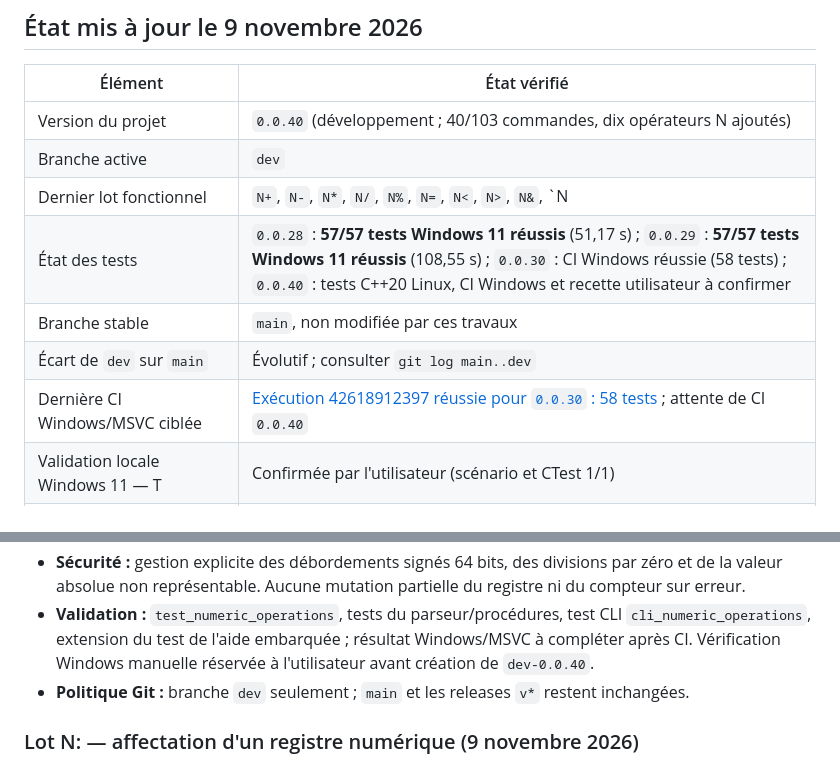
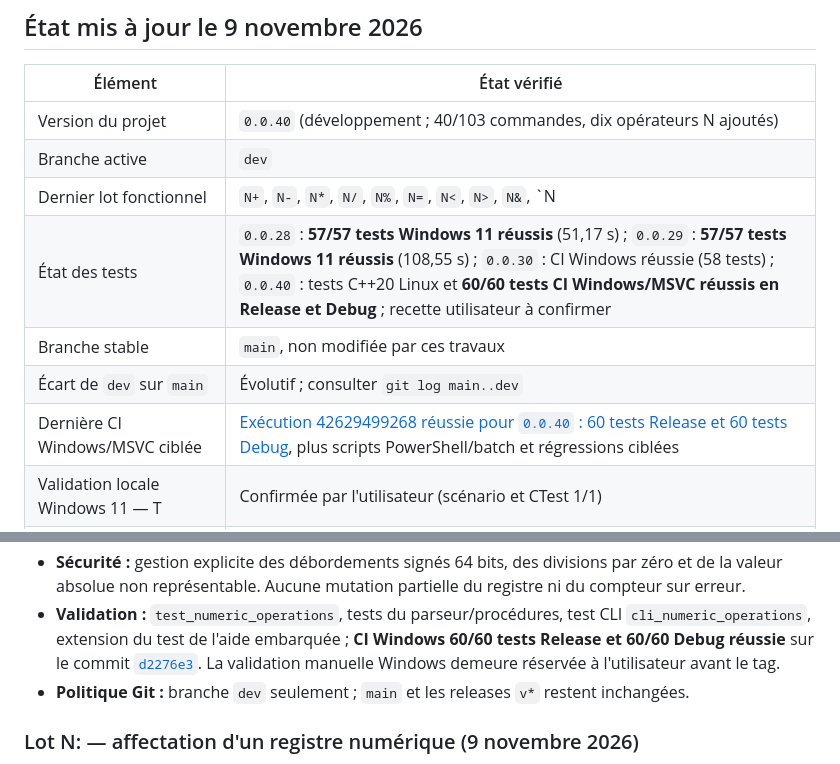
Before and after one commit to PatrickRioche/FREDPP, a Markdown page: docs/project/DEVELOPMENT_LOG.md, 2 parts joined by grey strips. Rendered like a GitHub page.

Commit message:
docs(dev): record full Windows CI success for v0.0.40

```diff
--- a/docs/project/DEVELOPMENT_LOG.md
+++ b/docs/project/DEVELOPMENT_LOG.md
@@ -18,10 +18,10 @@ conservent leurs horodatages originaux en UTC.
 | Version du projet | `0.0.40` (développement ; 40/103 commandes, dix opérateurs N ajoutés) |
 | Branche active | `dev` |
 | Dernier lot fonctionnel | `N+`, `N-`, `N*`, `N/`, `N%`, `N=`, `N<`, `N>`, `N&`, `N|` en interactif et procédure ; recette Windows utilisateur attendue |
-| État des tests | `0.0.28` : **57/57 tests Windows 11 réussis** (51,17 s) ; `0.0.29` : **57/57 tests Windows 11 réussis** (108,55 s) ; `0.0.30` : CI Windows réussie (58 tests) ; `0.0.40` : tests C++20 Linux, CI Windows et recette utilisateur à confirmer |
+| État des tests | `0.0.28` : **57/57 tests Windows 11 réussis** (51,17 s) ; `0.0.29` : **57/57 tests Windows 11 réussis** (108,55 s) ; `0.0.30` : CI Windows réussie (58 tests) ; `0.0.40` : tests C++20 Linux et **60/60 tests CI Windows/MSVC réussis en Release et Debug** ; recette utilisateur à confirmer |
 | Branche stable | `main`, non modifiée par ces travaux |
 | Écart de `dev` sur `main` | Évolutif ; consulter `git log main..dev` |
-| Dernière CI Windows/MSVC ciblée | [Exécution 42618912397 réussie pour `0.0.30` : 58 tests](https://github.com/PatrickRioche/FREDPP/actions/runs/42618912397) ; attente de CI `0.0.40` |
+| Dernière CI Windows/MSVC ciblée | [Exécution 42629499268 réussie pour `0.0.40` : 60 tests Release et 60 tests Debug](https://github.com/PatrickRioche/FREDPP/actions/runs/42629499268), plus scripts PowerShell/batch et régressions ciblées |
 | Validation locale Windows 11 — T | Confirmée par l'utilisateur (scénario et CTest 1/1) |
 | Validation locale Windows 11 — K | Confirmée par l'utilisateur (sortie exacte et CTest 2/2) |
 | Validation locale Windows 11 — ZK | Confirmée (scénario Debug, CTest 2/2 et relance via `test.ps1` 2/2 en 0,55 s) |
@@ -77,8 +77,9 @@ conservent leurs horodatages originaux en UTC.
   mutation partielle du registre ni du compteur sur erreur.
 - **Validation :** `test_numeric_operations`, tests du parseur/procédures,
   test CLI `cli_numeric_operations`, extension du test de l'aide embarquée ;
-  résultat Windows/MSVC à compléter après CI. Vérification Windows manuelle
-  réservée à l'utilisateur avant création de `dev-0.0.40`.
+  **CI Windows 60/60 tests Release et 60/60 Debug réussie** sur le commit
+  [`d2276e3`](https://github.com/PatrickRioche/FREDPP/commit/d2276e3cb10bc9ea40b358f43f668dcdc9611630).
+  La validation manuelle Windows demeure réservée à l'utilisateur avant le tag.
 - **Politique Git :** branche `dev` seulement ; `main` et les releases `v*`
   restent inchangées.
 
```
Also changed, not shown: CHANGELOG.md (+2 -1 lines), ROADMAP.md (+2 -1 lines).
